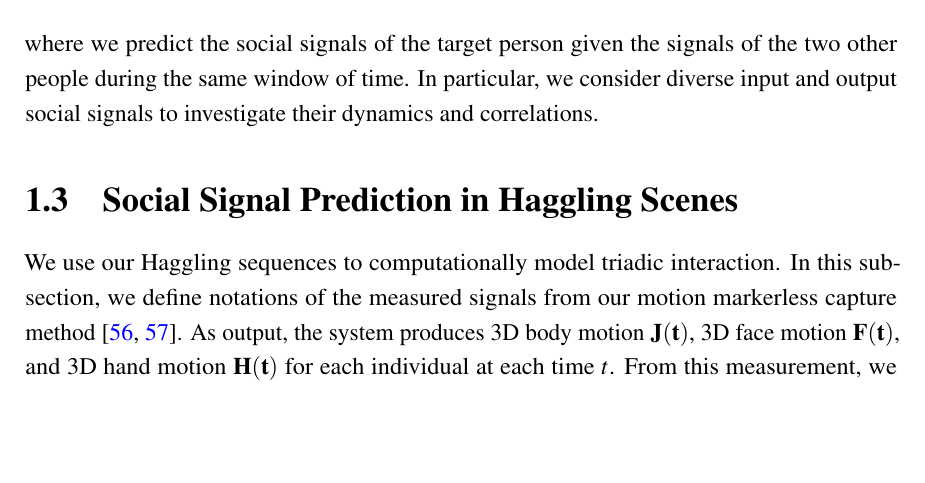
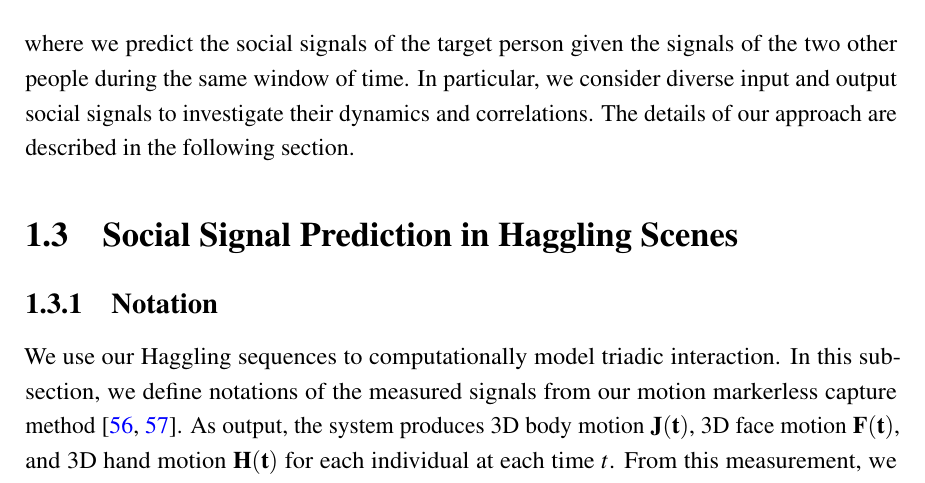
Before and after one commit to jhugestar/thesis_final, a LaTeX thesis (thesis.tex, which reads Chapter7/ssp_method_def.tex, Chapter7/ssp_method_pred.tex): part of page 16 of 33, cut so that both start at the same text, the shorter picture padded with empty space. Compiled offline with pdfLaTeX.

Commit message:
ack done

```diff
--- a/Chapter7/ssp_method_def.tex
+++ b/Chapter7/ssp_method_def.tex
@@ -35,6 +35,6 @@ In our work, we focus on nonverbal social signal prediction in a triadic social
 \mathbf{Y} ( t_0:t ) =  \mathcal{F} \left( \mathbf{X}^1 (t_0:t), \mathbf{X}^2 (t_0:t) \right),
 \label{equation:F_ours}
 \end{equation}
-where we predict the social signals of the target person given the signals of the two other people during the same window of time. In particular, we consider diverse input and output social signals to investigate their dynamics and correlations.
+where we predict the social signals of the target person given the signals of the two other people during the same window of time. In particular, we consider diverse input and output social signals to investigate their dynamics and correlations. The details of our approach are described in the following section.
 
 %Modeling rich non-verbal socials (e.g., body motion) among interacting multiple people (more than two) has been rarely studied in previous work.
--- a/Chapter7/ssp_method_pred.tex
+++ b/Chapter7/ssp_method_pred.tex
@@ -1,6 +1,8 @@
 % !TEX root = thesis.tex
 
 \section{Social Signal Prediction in Haggling Scenes}
+
+\subsection{Notation}
 
 We use our Haggling sequences to computationally model triadic interaction.  In this subsection, we define notations of the measured signals from our motion markerless capture method~\cite{joo2017panoptic, joo2018}. As output, the system produces 3D body motion $\mathbf{J(t)}$, 3D face motion $\mathbf{F(t)}$, and 3D hand motion $\mathbf{H(t)}$ for each individual at each time $t$. From this measurement, we additionally compute the body orientation $\theta(t)$ and face orientation $\phi(t)$ by finding the 3D normal direction of torso and face. These orientations are computed only on the $x$-$y$ plane with respect to the $y$-axis. We decouple the global location $x$ and body orientation $\theta$ from the body motion capture results, following previous work~\cite{jain2016structural, holden2016deep}, and $\mathbf{J(t)}$ only contains body motions in the person-centric coordinate (root joint is at the origin and body is facing the $z$ direction). The voice data $V(t)$ of each individual is also recorded by wireless microphones assigned to each individual. From the audio signal, we manually annotate a binary speaking label $\mathbf{S}(t) \in \{0,1\}$ describing whether the target subject is speaking (labelled as $1$) or not speaking (labelled as $0$) at time $t$. In summary we measure the following signals for each individual:
 \begin{equation}
```
